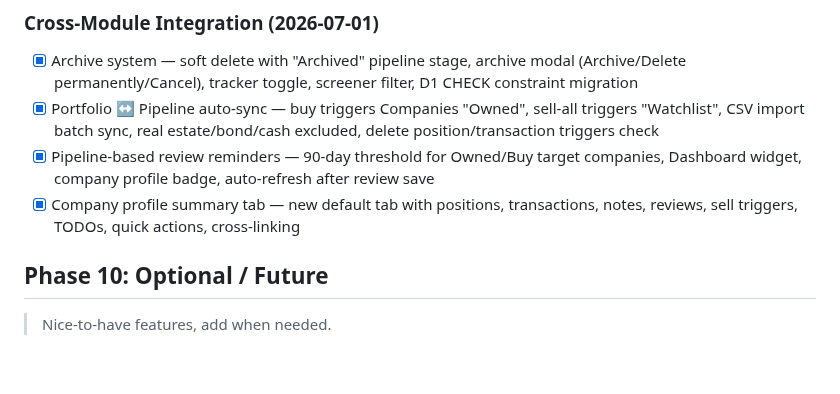
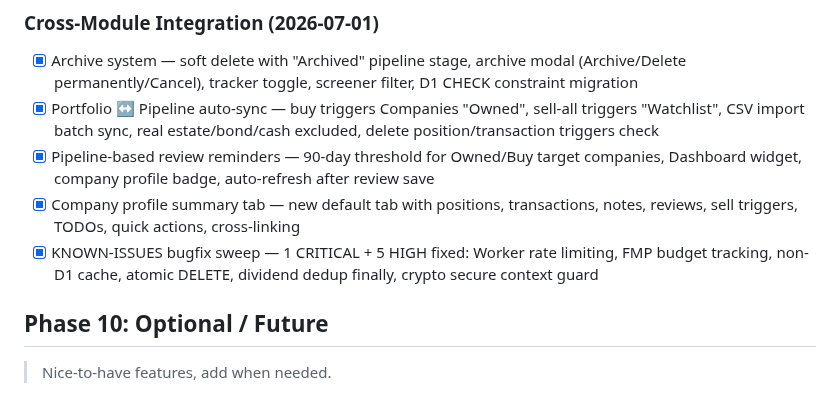
Before and after one commit to industriestitus/stratos-ventures, a Markdown page: docs/ROADMAP.md, the part around the change. Rendered like a GitHub page; blank space fills up the shorter version.

```diff
--- a/docs/ROADMAP.md
+++ b/docs/ROADMAP.md
@@ -224,6 +224,7 @@ Status: COMPLETE (2026-06-27)
 - [x] Portfolio ↔ Pipeline auto-sync — buy triggers Companies "Owned", sell-all triggers "Watchlist", CSV import batch sync, real estate/bond/cash excluded, delete position/transaction triggers check
 - [x] Pipeline-based review reminders — 90-day threshold for Owned/Buy target companies, Dashboard widget, company profile badge, auto-refresh after review save
 - [x] Company profile summary tab — new default tab with positions, transactions, notes, reviews, sell triggers, TODOs, quick actions, cross-linking
+- [x] KNOWN-ISSUES bugfix sweep — 1 CRITICAL + 5 HIGH fixed: Worker rate limiting, FMP budget tracking, non-D1 cache, atomic DELETE, dividend dedup finally, crypto secure context guard
 
 ## Phase 10: Optional / Future
 > Nice-to-have features, add when needed.
```
Also changed, not shown: docs/BUG-HISTORY.md (+20 -2 lines).
